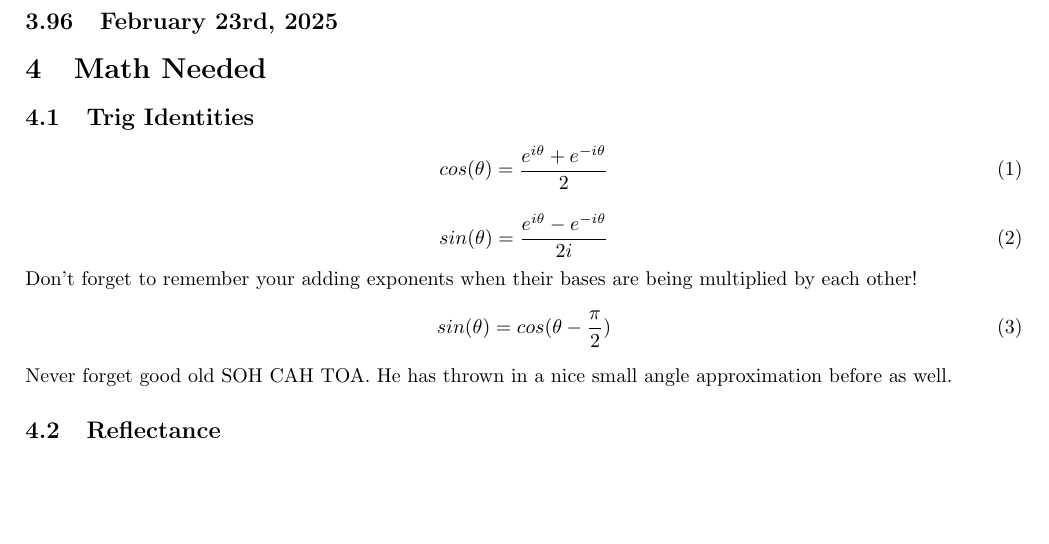
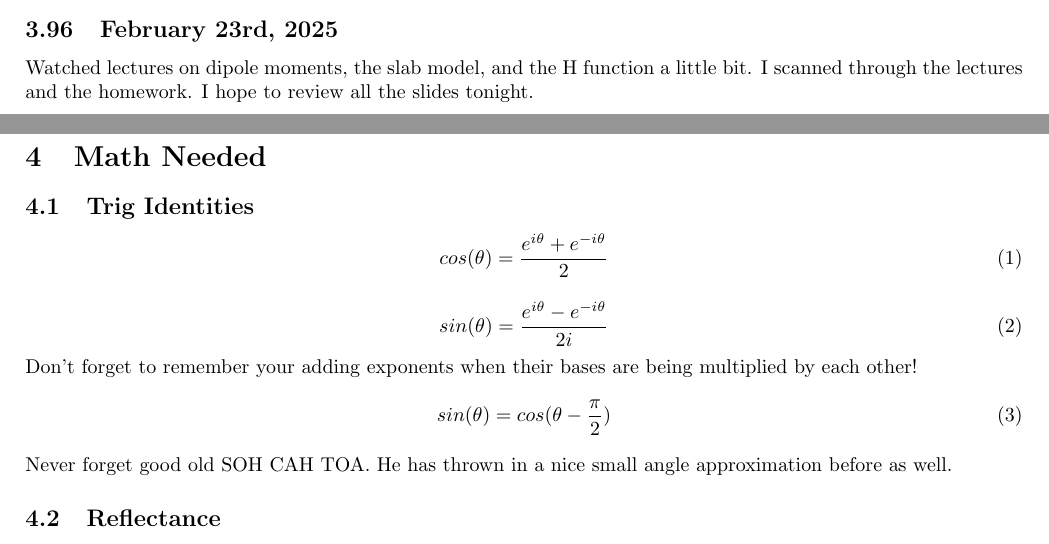
Before and after one commit to hgallagh/Marsh_Research_Updates_Day_by_Day, a LaTeX document (main.tex): part of page 16 of 20 before the commit and two parts of pages 15 and 16 of 20 after it, the two joined at a grey line, cut so that both start at the same text, the shorter picture padded with empty space. Compiled offline with pdfLaTeX.

Commit message:
2/23/2025 Update

```diff
--- a/main.tex
+++ b/main.tex
@@ -851,6 +851,7 @@ I also met with Tony doing some calibration experiments with GRITT and was on ca
 Watched lectures for dipoles and read two papers about change detection, but did not understand all of it.
 
 \subsection{February 23rd, 2025}
+Watched lectures on dipole moments, the slab model, and the H function a little bit. I scanned through the lectures and the homework. I hope to review all the slides tonight.
 
 
 
```
